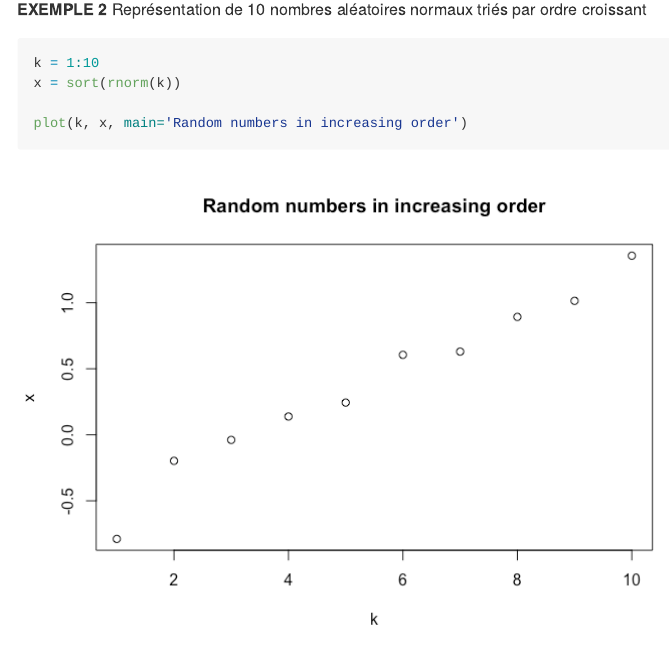
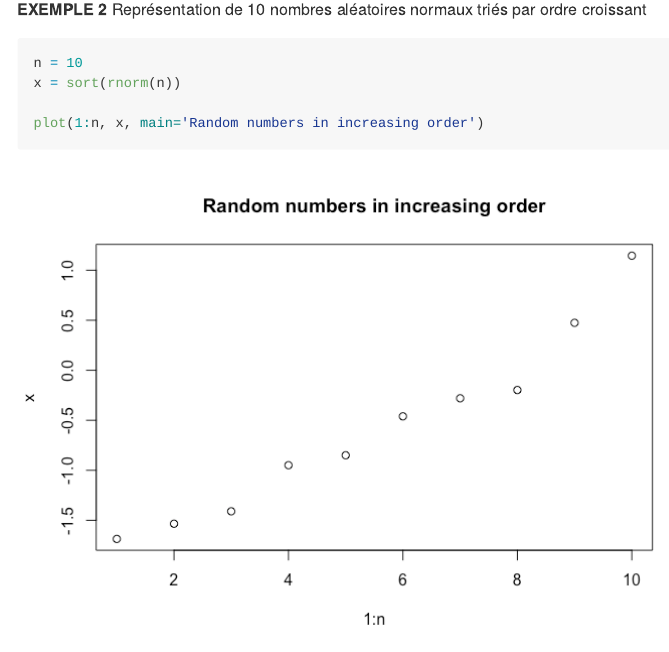
Before and after one commit to JosselinNoirel/docstats, an R Markdown document (plot.Rmd): the page in a window 1100 px wide, from 1380 px down. The pictures show the output file plot.md that the author committed with the source, drawn offline in the style of GitHub.

Commit message:
Exemple plot() mieux rédigé.

````diff
--- a/plot.Rmd
+++ b/plot.Rmd
@@ -40,8 +40,8 @@ plot(table(sims)/R, main='Probability of near matches')
 **EXEMPLE 2** Représentation de 10 nombres aléatoires normaux triés par ordre croissant
 
 ```{r}
-k = 1:10
-x = sort(rnorm(k))
+n = 10
+x = sort(rnorm(n))
 
-plot(k, x, main='Random numbers in increasing order')
+plot(1:n, x, main='Random numbers in increasing order')
 ```
````
Also changed, not shown: README.Rmd (+1 -1 lines), plot.md, plot_files/figure-gfm/unnamed-chunk-1-1.png, plot_files/figure-gfm/unnamed-chunk-2-1.png.
